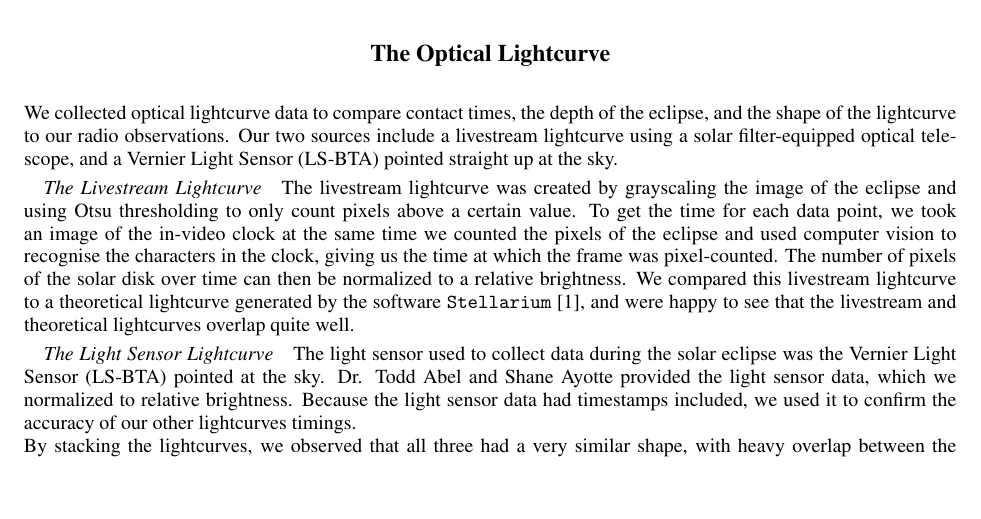
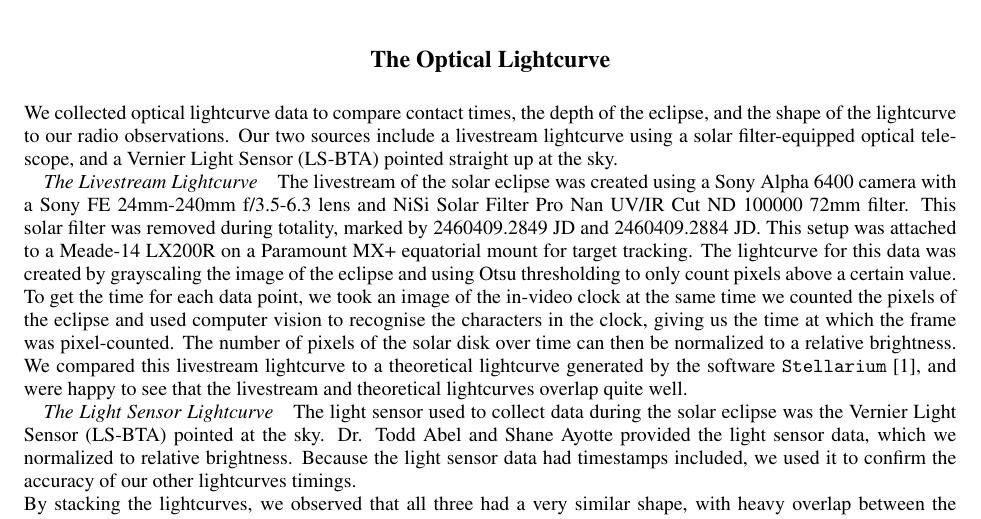
Before and after one commit to UCA-Open-Astronomy-Lab/jurpa_eclipse_paper, a LaTeX paper (uca_radio_eclipse_jurpa.tex, which reads sections/observations.tex): part of page 2 of 5, cut so that both start at the same text, the shorter picture padded with empty space. Compiled offline with pdfLaTeX.

Commit message:
Added Optical specs to Observations section

```diff
--- a/sections/observations.tex
+++ b/sections/observations.tex
@@ -28,7 +28,10 @@ Now that the raw data has been refined, a neat radio lightcurve of the eclipse r
 \subsection{\label{sec:optical}The Optical Lightcurve}
 We collected optical lightcurve data to compare contact times, the depth of the eclipse, and the shape of the lightcurve to our radio observations. Our two sources include a livestream lightcurve using a solar filter-equipped optical telescope, and a Vernier Light Sensor (LS-BTA) pointed straight up at the sky.
 \paragraph{The Livestream Lightcurve}
-The livestream lightcurve was created by grayscaling the image of the eclipse and using Otsu thresholding to only count pixels above a certain value.
+The livestream of the solar eclipse was created using a Sony Alpha 6400 camera with a Sony FE 24mm-240mm f/3.5-6.3 lens and NiSi Solar Filter Pro Nan UV/IR Cut ND 100000 72mm filter.
+This solar filter was removed during totality, marked by 2460409.2849 JD and 2460409.2884 JD.
+This setup was attached to a Meade-14 LX200R on a Paramount MX+ equatorial mount for target tracking.
+The lightcurve for this data was created by grayscaling the image of the eclipse and using Otsu thresholding to only count pixels above a certain value.
 To get the time for each data point, we took an image of the in-video clock at the same time we counted the pixels of the eclipse and used computer vision to recognise the characters in the clock, giving us the time at which the frame was pixel-counted.
 The number of pixels of the solar disk over time can then be normalized to a relative brightness.
 We compared this livestream lightcurve to a theoretical lightcurve generated by the software \texttt{Stellarium}\cite{zotti_simulated_2020}, and were happy to see that the livestream and theoretical lightcurves overlap quite well.
```
